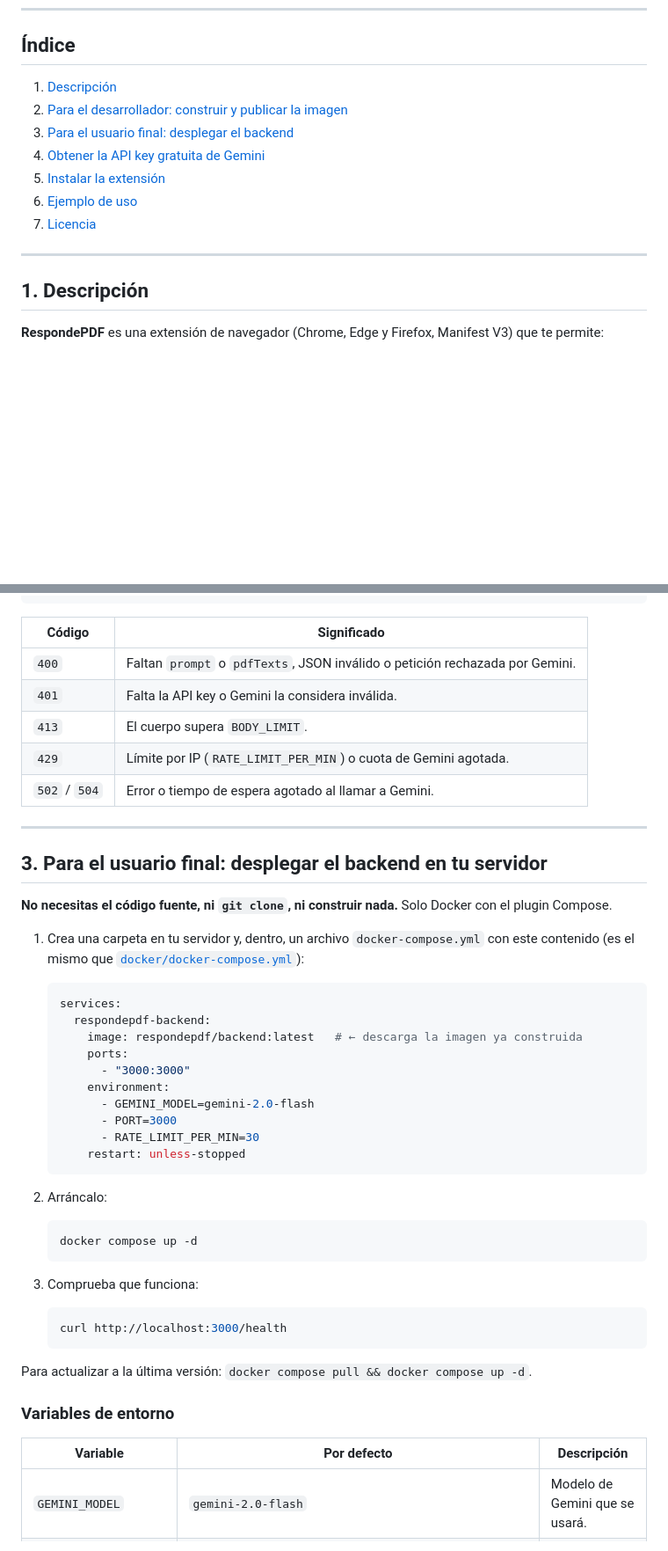
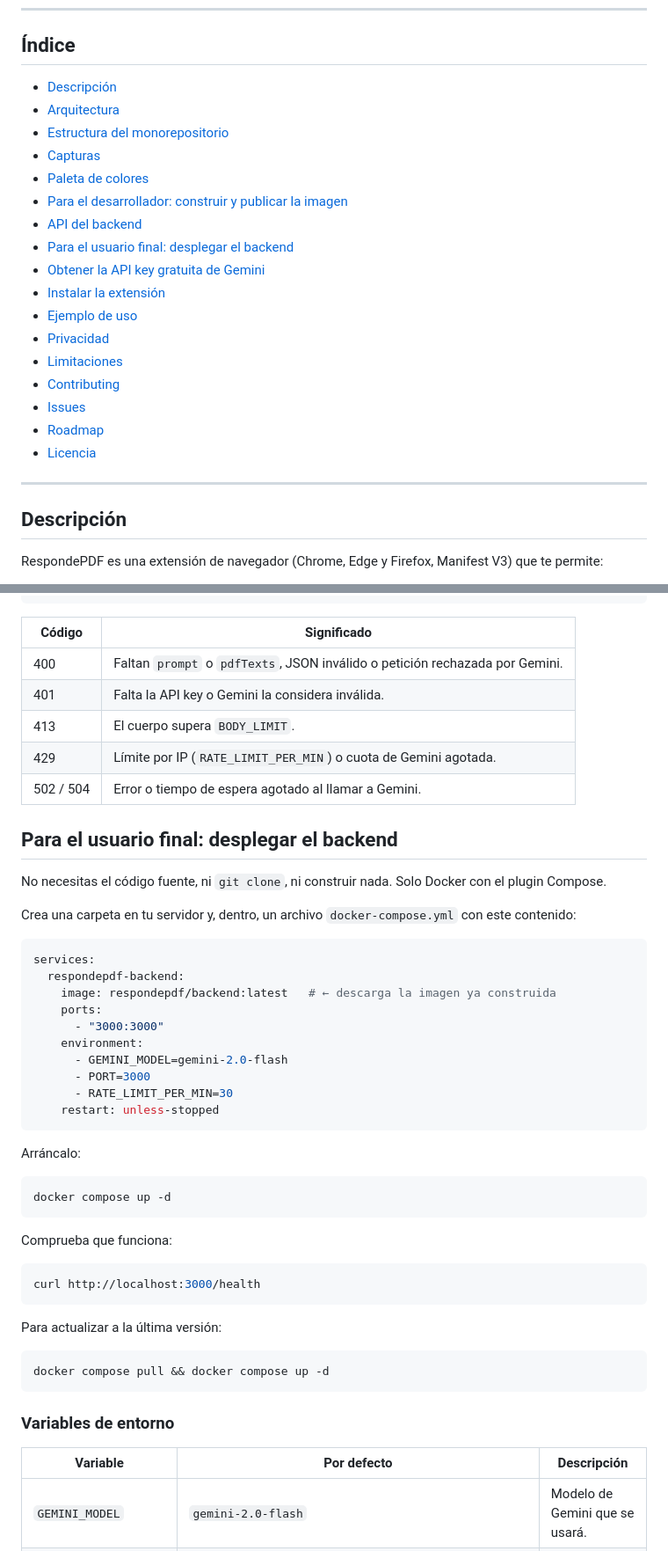
Before and after one commit to andreaSanmartin/responde-PDF, a Markdown page: README.md, 2 parts joined by grey strips. Shown at 88% size. Rendered like a GitHub page; blank space fills up the shorter version.

````diff
--- a/README.md
+++ b/README.md
@@ -19,17 +13,27 @@
 
 ## Índice
 
-1. [Descripción](#1-descripción)
-2. [Para el desarrollador: construir y publicar la imagen](#2-para-el-desarrollador-construir-y-publicar-la-imagen-docker)
-3. [Para el usuario final: desplegar el backend](#3-para-el-usuario-final-desplegar-el-backend-en-tu-servidor)
-4. [Obtener la API key gratuita de Gemini](#4-obtener-la-api-key-gratuita-de-gemini)
-5. [Instalar la extensión](#5-instalar-la-extensión)
-6. [Ejemplo de uso](#6-ejemplo-de-uso)
-7. [Licencia](#7-licencia)
+- [Descripción](#descripción)
+- [Arquitectura](#arquitectura)
+- [Estructura del monorepositorio](#estructura-del-monorepositorio)
+- [Capturas](#capturas)
+- [Paleta de colores](#paleta-de-colores)
+- [Para el desarrollador: construir y publicar la imagen](#para-el-desarrollador-construir-y-publicar-la-imagen)
+- [API del backend](#api-del-backend)
+- [Para el usuario final: desplegar el backend](#para-el-usuario-final-desplegar-el-backend)
+- [Obtener la API key gratuita de Gemini](#obtener-la-api-key-gratuita-de-gemini)
+- [Instalar la extensión](#instalar-la-extensión)
+- [Ejemplo de uso](#ejemplo-de-uso)
+- [Privacidad](#privacidad)
+- [Limitaciones](#limitaciones)
+- [Contributing](#contributing)
+- [Issues](#issues)
+- [Roadmap](#roadmap)
+- [Licencia](#licencia)
 
 ---
 
-## 1. Descripción
+## Descripción
 
-**RespondePDF** es una extensión de navegador (Chrome, Edge y Firefox, Manifest V3) que te permite:
+RespondePDF es una extensión de navegador (Chrome, Edge y Firefox, Manifest V3) que te permite:
 
@@ -162,52 +186,54 @@ curl -X POST http://localhost:3000/api/query \
 ```
 
 | Código | Significado |
-| --- | --- |
-| `400` | Faltan `prompt` o `pdfTexts`, JSON inválido o petición rechazada por Gemini. |
-| `401` | Falta la API key o Gemini la considera inválida. |
-| `413` | El cuerpo supera `BODY_LIMIT`. |
-| `429` | Límite por IP (`RATE_LIMIT_PER_MIN`) o cuota de Gemini agotada. |
-| `502` / `504` | Error o tiempo de espera agotado al llamar a Gemini. |
+|--------|-------------|
+| 400 | Faltan `prompt` o `pdfTexts`, JSON inválido o petición rechazada por Gemini. |
+| 401 | Falta la API key o Gemini la considera inválida. |
+| 413 | El cuerpo supera `BODY_LIMIT`. |
+| 429 | Límite por IP (`RATE_LIMIT_PER_MIN`) o cuota de Gemini agotada. |
+| 502 / 504 | Error o tiempo de espera agotado al llamar a Gemini. |
 
----
+## Para el usuario final: desplegar el backend
 
-## 3. Para el usuario final: desplegar el backend en tu servidor
+No necesitas el código fuente, ni `git clone`, ni construir nada. Solo Docker con el plugin Compose.
 
-**No necesitas el código fuente, ni `git clone`, ni construir nada.** Solo Docker con el plugin Compose.
+Crea una carpeta en tu servidor y, dentro, un archivo `docker-compose.yml` con este contenido:
 
-1. Crea una carpeta en tu servidor y, dentro, un archivo `docker-compose.yml` con este contenido (es el mismo que [`docker/docker-compose.yml`](docker/docker-compose.yml)):
+```yaml
+services:
+  respondepdf-backend:
+    image: respondepdf/backend:latest   # ← descarga la imagen ya construida
+    ports:
+      - "3000:3000"
+    environment:
+      - GEMINI_MODEL=gemini-2.0-flash
+      - PORT=3000
+      - RATE_LIMIT_PER_MIN=30
+    restart: unless-stopped
+```
 
-   ```yaml
-   services:
-     respondepdf-backend:
-       image: respondepdf/backend:latest   # ← descarga la imagen ya construida
-       ports:
-         - "3000:3000"
-       environment:
-         - GEMINI_MODEL=gemini-2.0-flash
-         - PORT=3000
-         - RATE_LIMIT_PER_MIN=30
-       restart: unless-stopped
-   ```
+Arráncalo:
 
-2. Arráncalo:
+```bash
+docker compose up -d
+```
 
-   ```bash
-   docker compose up -d
-   ```
+Comprueba que funciona:
 
-3. Comprueba que funciona:
+```bash
+curl http://localhost:3000/health
+```
 
-   ```bash
-   curl http://localhost:3000/health
-   ```
+Para actualizar a la última versión:
 
-Para actualizar a la última versión: `docker compose pull && docker compose up -d`.
+```bash
+docker compose pull && docker compose up -d
+```
 
 ### Variables de entorno
 
 | Variable | Por defecto | Descripción |
-| --- | --- | --- |
+|----------|-------------|-------------|
 | `GEMINI_MODEL` | `gemini-2.0-flash` | Modelo de Gemini que se usará. |
 | `PORT` | `3000` | Puerto interno del contenedor. |
 | `RATE_LIMIT_PER_MIN` | `30` | Peticiones por minuto permitidas por IP en `/api/query`. |
````
Also changed, not shown: other parts of README.md (+129 -68 lines).
